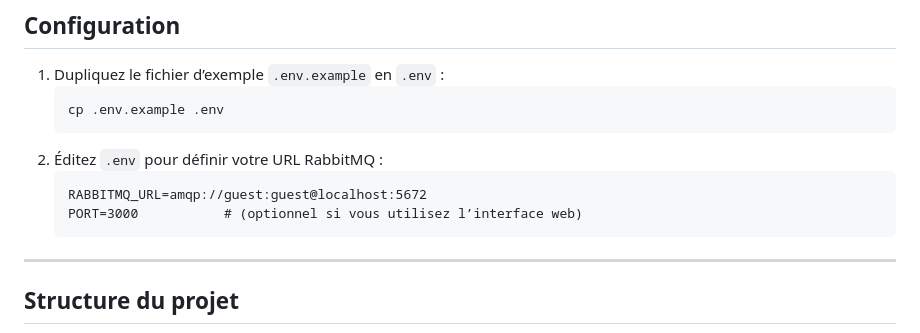
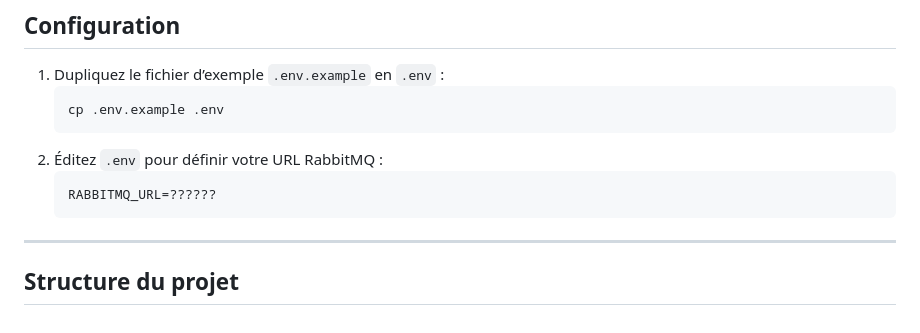
Before and after one commit to Darukity/Efrei_RabbitMQ, a Markdown page: README.md, the part around the change. GitHub-like rendering.

````diff
--- a/README.md
+++ b/README.md
@@ -105,8 +105,7 @@ pip install -r requirements.txt
    ```
 2. Éditez `.env` pour définir votre URL RabbitMQ :
    ```dotenv
-   RABBITMQ_URL=amqp://guest:guest@localhost:5672
-   PORT=3000           # (optionnel si vous utilisez l’interface web)
+   RABBITMQ_URL=??????
    ```
 
 ---
````
